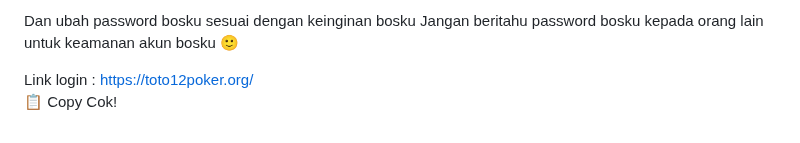
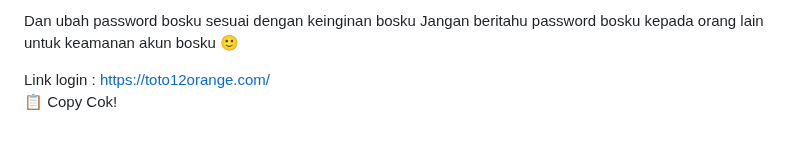
Before and after one commit to les-tech7/reset, a Markdown page: README.md, the part around the change. Rendered like a GitHub page.

```diff
--- a/README.md
+++ b/README.md
@@ -171,7 +171,7 @@ password:
 Dan ubah password bosku sesuai dengan keinginan bosku
 Jangan beritahu password bosku kepada orang lain untuk keamanan akun bosku 🙂
 
-Link login : https://toto12poker.org/
+Link login : https://toto12orange.com/
     </textarea><br />
     <button class="btn-neon copy-btn" onclick="copyAndChangePassword()">📋 Copy Cok!</button>
   </div>
@@ -264,7 +264,7 @@ password: ${password}
 Dan ubah password bosku sesuai dengan keinginan bosku
 Jangan beritahu password bosku kepada orang lain untuk keamanan akun bosku 🙂
 
-Link login :https://toto12poker.org/`;
+Link login :https://toto12orange.com/`;
 
       const copyText = document.getElementById("full-text");
       copyText.value = newText;
```
